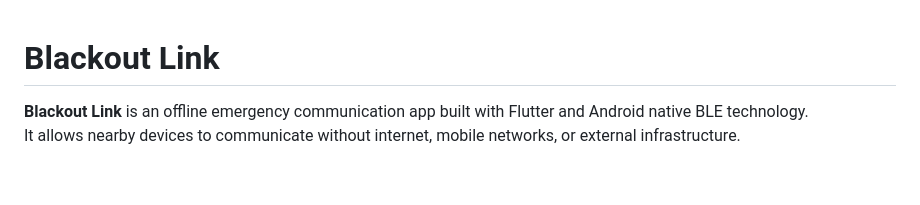
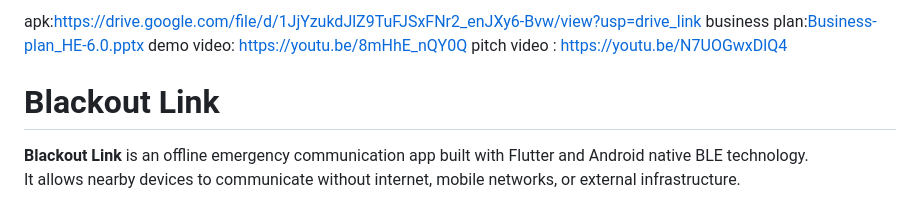
Before and after one commit to BalaurulBondoc771/aplicatiePOLI, a Markdown page: README.md, the part around the change. Rendered like a GitHub page; blank space fills up the shorter version.

Commit message:
Update README with additional resource links
Added links to APK, business plan, demo video, and pitch video.

```diff
--- a/README.md
+++ b/README.md
@@ -1,3 +1,7 @@
+apk:[https://drive.google.com/file/d/1JjYzukdJlZ9TuFJSxFNr2_enJXy6-Bvw/view?usp=drive_link](https://drive.google.com/file/d/1JjYzukdJlZ9TuFJSxFNr2_enJXy6-Bvw/view?usp=sharing)
+business plan:[Business-plan_HE-6.0.pptx](https://github.com/user-attachments/files/27257065/Business-plan_HE-6.0.pptx)
+demo video: https://youtu.be/8mHhE_nQY0Q
+pitch video : https://youtu.be/N7UOGwxDlQ4
 # Blackout Link
 
 **Blackout Link** is an offline emergency communication app built with Flutter and Android native BLE technology.
```
